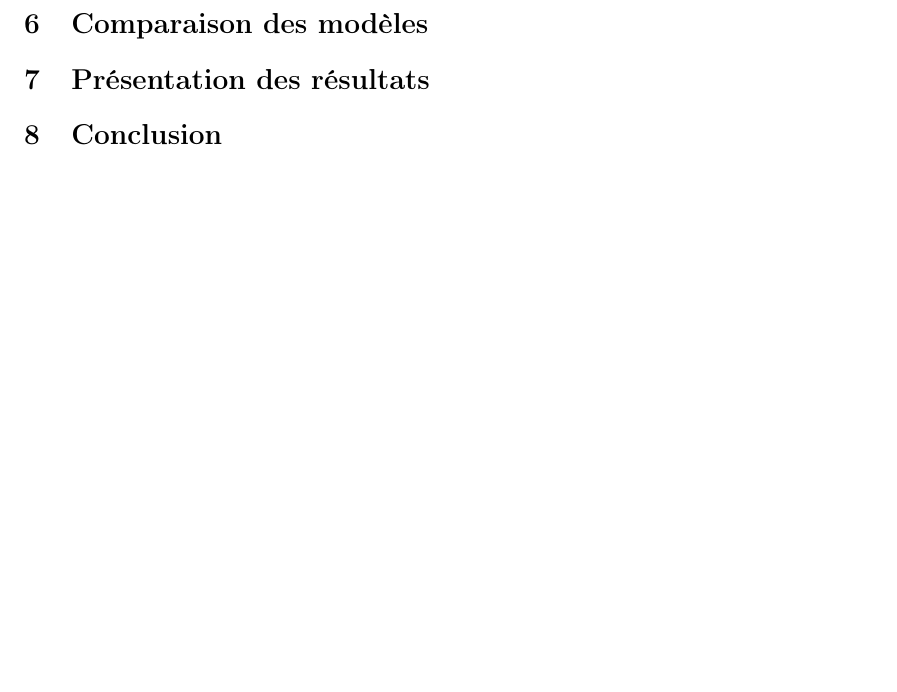
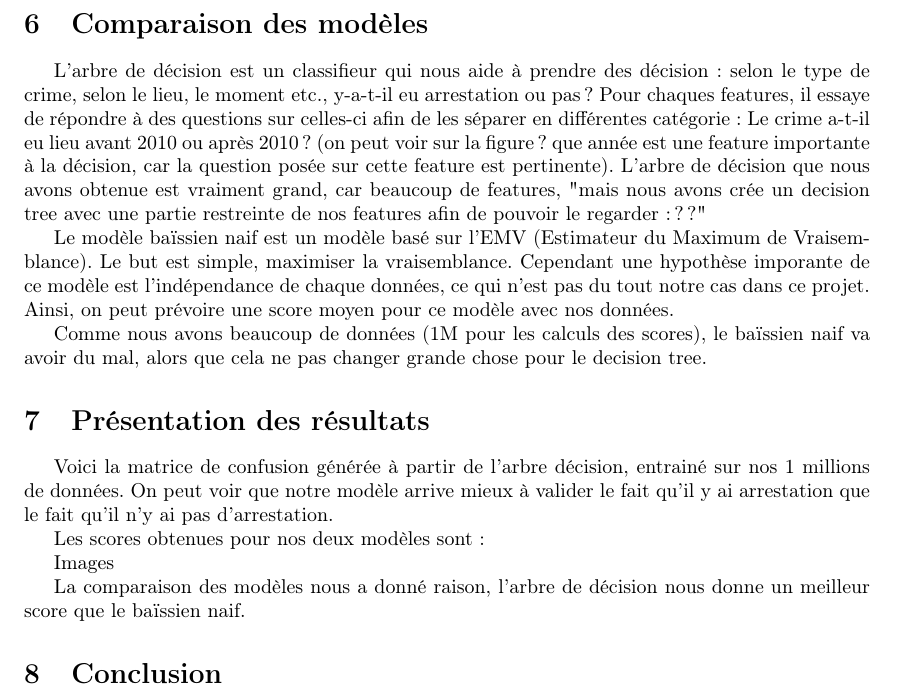
Before and after one commit to jeromecst/crimeprediction, a LaTeX document (rapport.tex): part of page 5 of 5, cut so that both start at the same text, the shorter picture padded with empty space. Compiled offline with pdfLaTeX.

Commit message:
Pour pull

```diff
--- a/rapport.tex
+++ b/rapport.tex
@@ -114,7 +114,22 @@
 
     \section{Comparaison des modèles}
 
+    L'arbre de décision est un classifieur qui nous aide à prendre des décision : selon le type de crime, selon le lieu, le moment etc., y-a-t-il eu arrestation ou pas? Pour chaques features, il essaye de répondre à des questions sur celles-ci afin de les séparer en différentes catégorie : Le crime a-t-il eu lieu avant 2010 ou après 2010? (on peut voir sur la figure ? que année est une feature importante à la décision, car la question posée sur cette feature est pertinente).
+    L'arbre de décision que nous avons obtenue est vraiment grand, car beaucoup de features, "mais nous avons crée un decision tree avec une partie restreinte de nos features afin de pouvoir le regarder : ??"
+
+    Le modèle baïssien naif est un modèle basé sur l'EMV (Estimateur du Maximum de Vraisemblance). Le but est simple, maximiser la vraisemblance. Cependant une hypothèse imporante de ce modèle est l'indépendance de chaque données, ce qui n'est pas du tout notre cas dans ce projet. Ainsi, on peut prévoire une score moyen pour ce modèle avec nos données.
+
+    Comme nous avons beaucoup de données (1M pour les calculs des scores), le baïssien naif va avoir du mal, alors que cela ne pas changer grande chose pour le decision tree.
+
     \section{Présentation des résultats}
+
+    Voici la matrice de confusion générée à partir de l'arbre décision, entrainé sur nos 1 millions de données. On peut voir que notre modèle arrive mieux à valider le fait qu'il y ai arrestation que le fait qu'il n'y ai pas d'arrestation.
+
+    Les scores obtenues pour nos deux modèles sont :
+
+    Images
+
+    La comparaison des modèles nous a donné raison, l'arbre de décision nous donne un meilleur score que le baïssien naif.
 
     \section{Conclusion}
 
```
Also changed, not shown: rapport.pdf (added), 1 other file.
